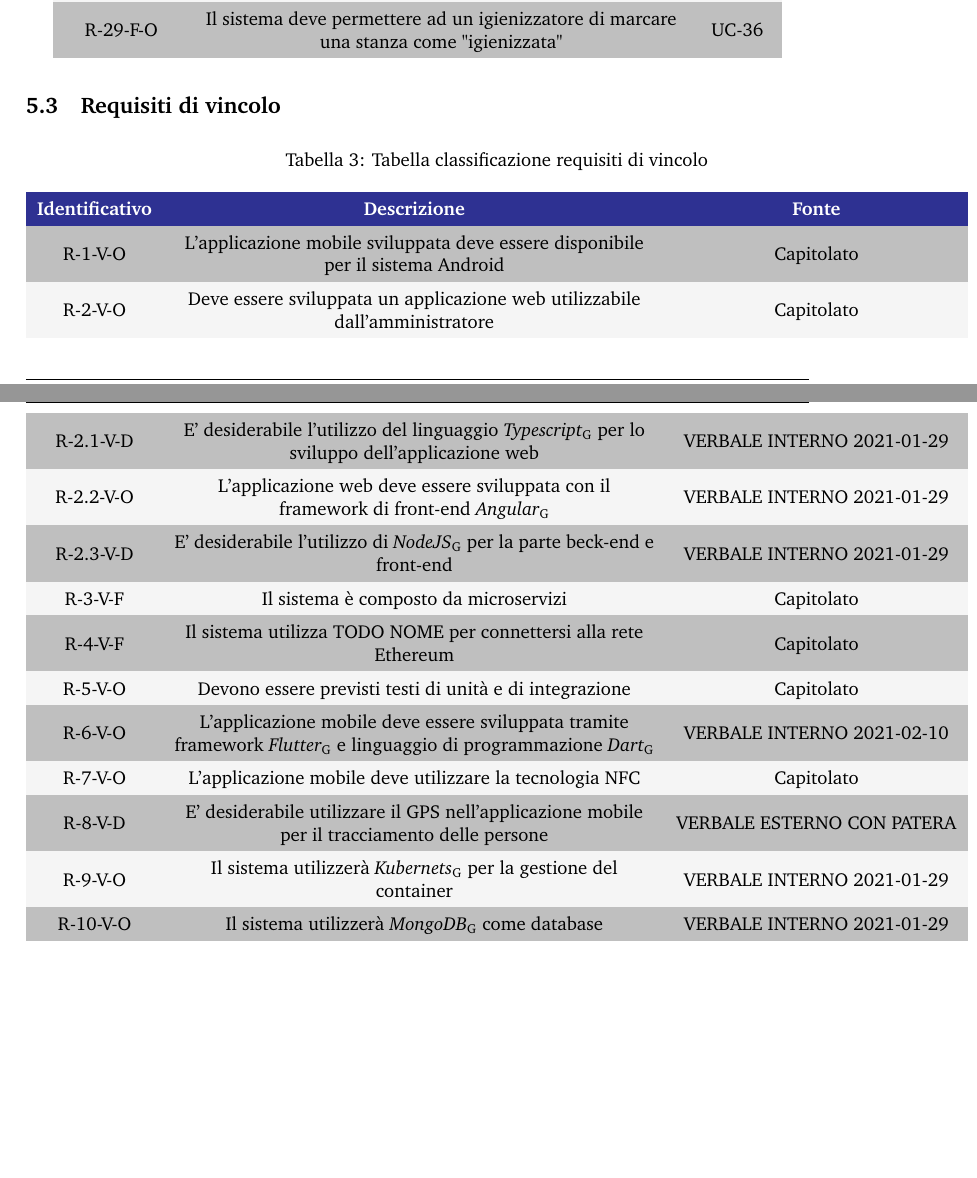
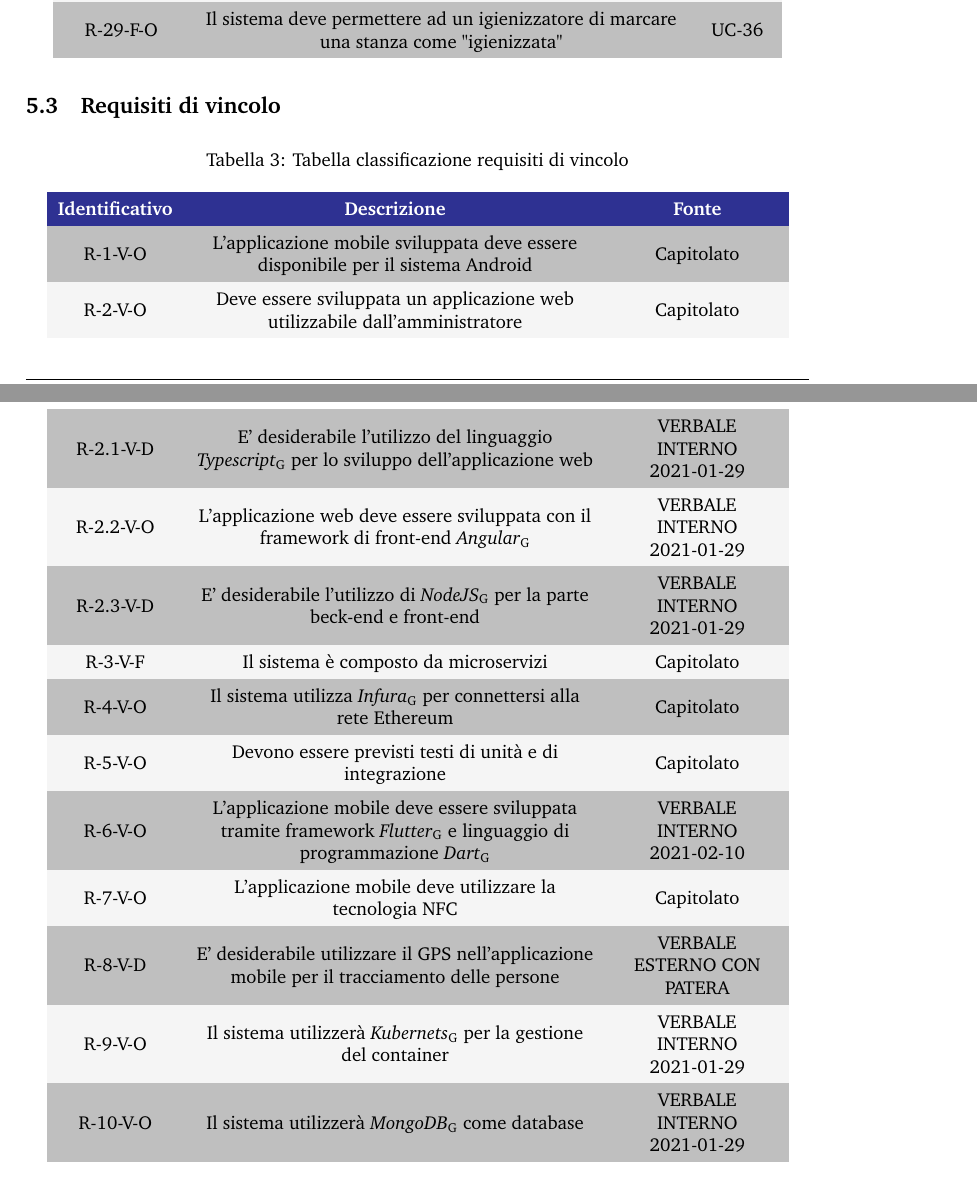
Before and after one commit to Sweleven/Documents, a LaTeX document (DocumentiEsterni/AnalisiDeiRequisiti/main.tex, which reads DocumentiEsterni/AnalisiDeiRequisiti/src/Requisiti/src/RequisitiDiVincolo.tex): two parts of pages 39 and 40 of 41, joined at a grey line, cut so that both start at the same text, the shorter picture padded with empty space. Compiled offline with pdfLaTeX.

Commit message:
sistemato requisito di vincolo

```diff
--- a/DocumentiEsterni/AnalisiDeiRequisiti/src/Requisiti/src/RequisitiDiVincolo.tex
+++ b/DocumentiEsterni/AnalisiDeiRequisiti/src/Requisiti/src/RequisitiDiVincolo.tex
@@ -1,6 +1,6 @@
 \rowcolors{2}{\evenRowColor}{\oddRowColor}
 \renewcommand{\arraystretch}{1.5}
-\begin{longtable}{ c C{9cm} c }
+\begin{longtable}{ c C{7.5cm} C{3cm} }
     \caption{Tabella classificazione requisiti di vincolo}\\
     \rowcolor{\primaryColor}
     \textcolor{\secondaryColor}{
@@ -17,7 +17,7 @@
     R-2.2-V-O   & L'applicazione web deve essere sviluppata con il framework di front-end \glo{Angular} & VERBALE INTERNO 2021-01-29 \\
     R-2.3-V-D   & E' desiderabile l'utilizzo di \glo{NodeJS} per la parte beck-end e front-end &  VERBALE INTERNO 2021-01-29 \\
     R-3-V-F     & Il sistema è composto da microservizi & Capitolato\\
-    R-4-V-F     & Il sistema utilizza TODO NOME per connettersi alla rete Ethereum & Capitolato\\
+    R-4-V-O     & Il sistema utilizza \glo{Infura} per connettersi alla rete Ethereum & Capitolato\\
     R-5-V-O     & Devono essere previsti testi di unità e di integrazione & Capitolato\\
     R-6-V-O     & L'applicazione mobile deve essere sviluppata tramite framework \glo{Flutter} e linguaggio di programmazione \glo{Dart} & VERBALE INTERNO 2021-02-10 \\
     R-7-V-O     & L'applicazione mobile deve utilizzare la tecnologia NFC & Capitolato \\
```
